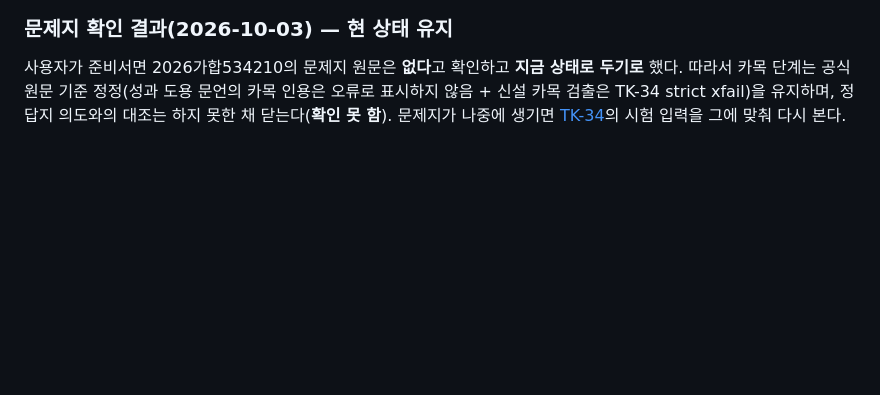
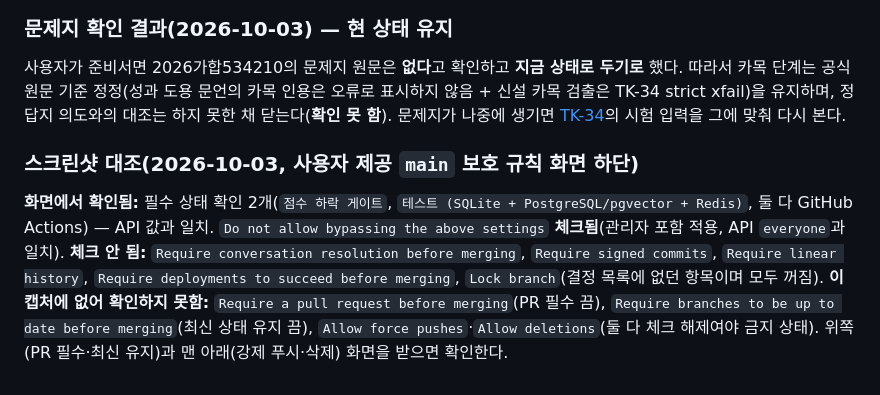
Before and after one commit to stevelee0119/verify_ACAS_LAW, a Markdown page: docs/handoff/TK-12_ci_red_gitignored_mirror_data.md, the part around the change. GitHub-like rendering; blank space fills up the shorter version.

Commit message:
docs(handoff): main 보호 규칙 스크린샷 대조 기록(하단 확인, PR 필수·최신 유지·강제 푸시·삭제는 미확인)
Agent: evaluator
Co-Authored-By: Claude Sonnet 5.5 <noreply@anthropic.com>
Claude-Session: https://claude.ai/code/session_019fkLMDccFYJoMZMQkTKFos

```diff
--- a/docs/handoff/TK-12_ci_red_gitignored_mirror_data.md
+++ b/docs/handoff/TK-12_ci_red_gitignored_mirror_data.md
@@ -64,3 +64,6 @@
 
 ### 문제지 확인 결과(2026-10-03) — 현 상태 유지
 사용자가 준비서면 2026가합534210의 문제지 원문은 **없다**고 확인하고 **지금 상태로 두기로** 했다. 따라서 카목 단계는 공식 원문 기준 정정(성과 도용 문언의 카목 인용은 오류로 표시하지 않음 + 신설 카목 검출은 TK-34 strict xfail)을 유지하며, 정답지 의도와의 대조는 하지 못한 채 닫는다(**확인 못 함**). 문제지가 나중에 생기면 [TK-34](TK-34_item_level_temporal_review.md)의 시험 입력을 그에 맞춰 다시 본다.
+
+### 스크린샷 대조(2026-10-03, 사용자 제공 `main` 보호 규칙 화면 하단)
+**화면에서 확인됨:** 필수 상태 확인 2개(`점수 하락 게이트`, `테스트 (SQLite + PostgreSQL/pgvector + Redis)`, 둘 다 GitHub Actions) — API 값과 일치. `Do not allow bypassing the above settings` **체크됨**(관리자 포함 적용, API `everyone`과 일치). **체크 안 됨:** `Require conversation resolution before merging`, `Require signed commits`, `Require linear history`, `Require deployments to succeed before merging`, `Lock branch`(결정 목록에 없던 항목이며 모두 꺼짐). **이 캡처에 없어 확인하지 못함:** `Require a pull request before merging`(PR 필수 끔), `Require branches to be up to date before merging`(최신 상태 유지 끔), `Allow force pushes`·`Allow deletions`(둘 다 체크 해제여야 금지 상태). 위쪽(PR 필수·최신 유지)과 맨 아래(강제 푸시·삭제) 화면을 받으면 확인한다.
```
